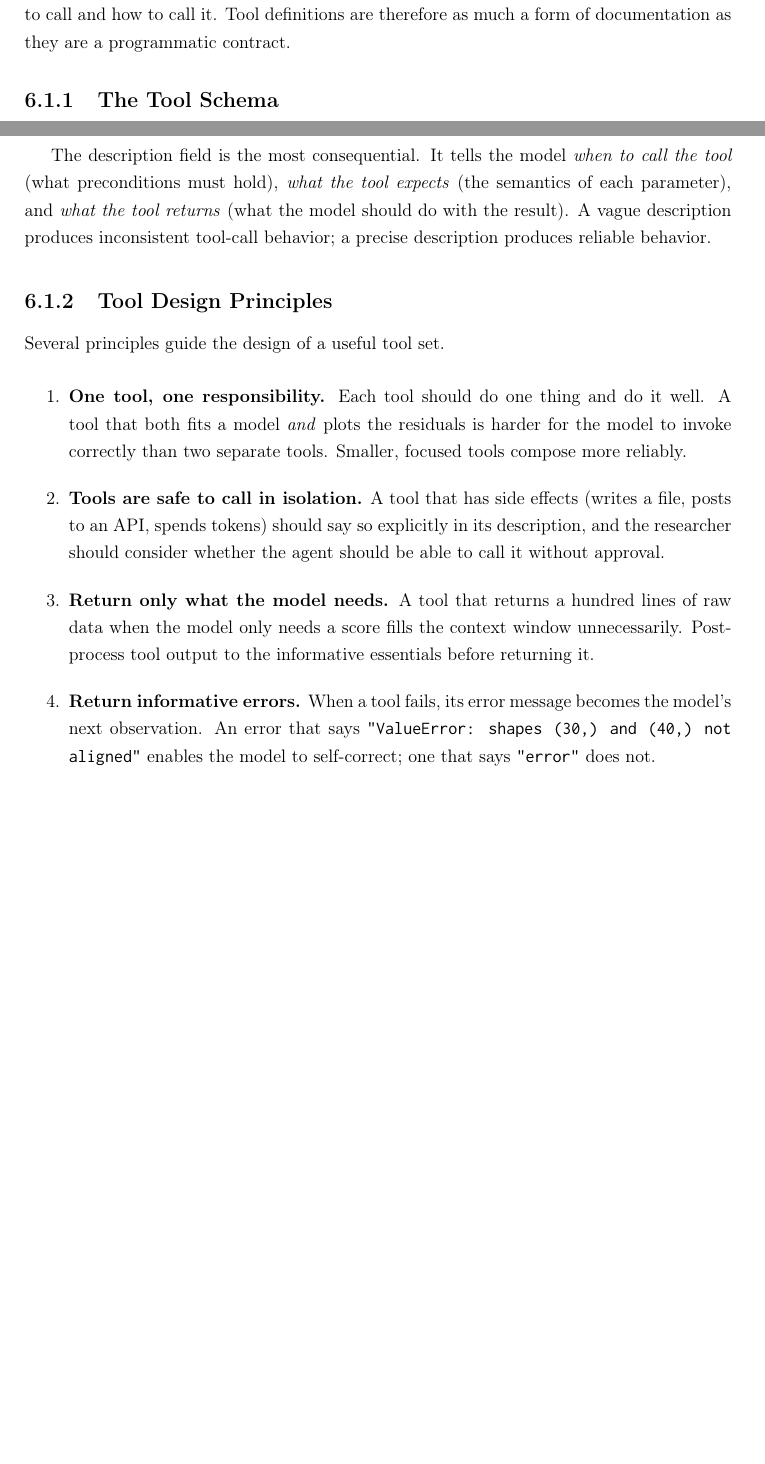
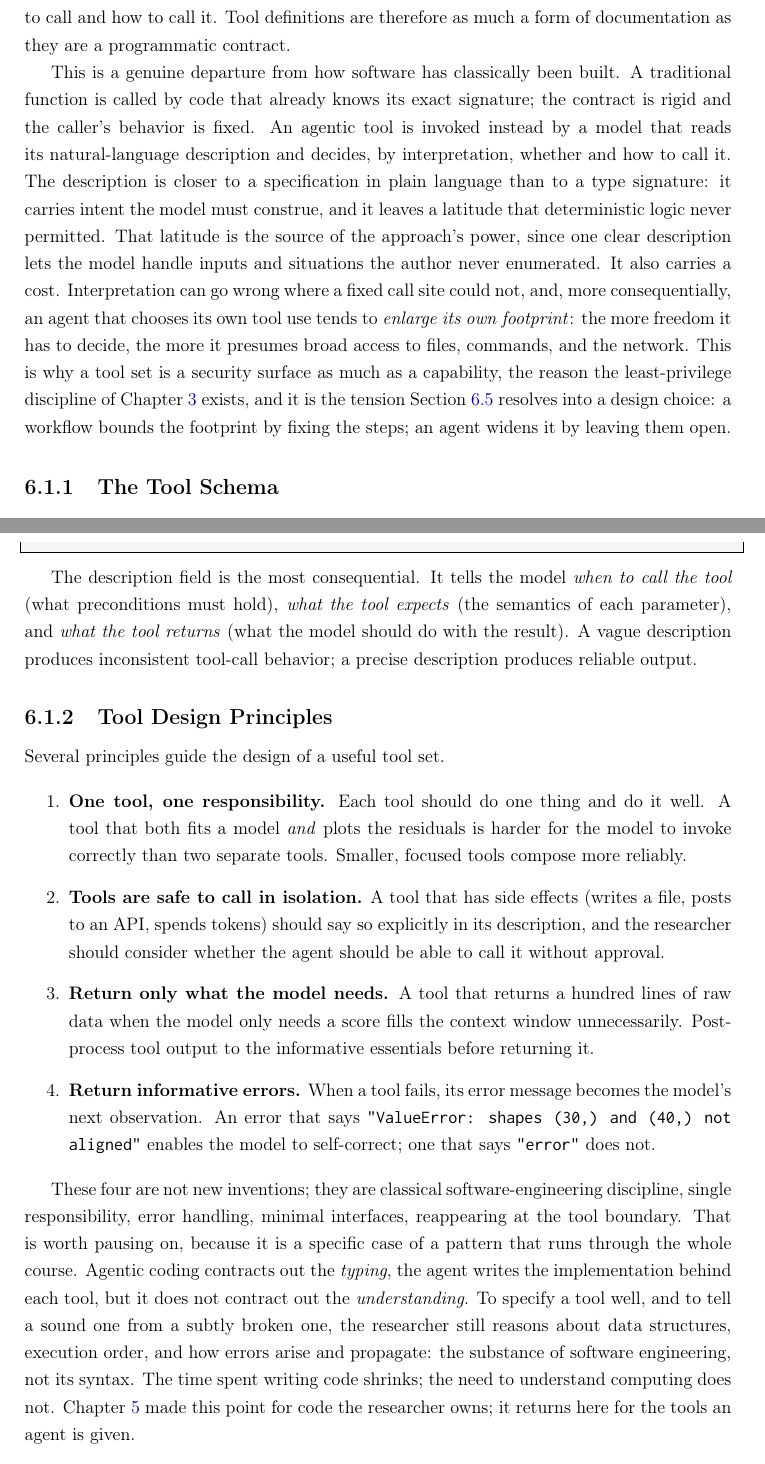
Before and after one commit to EduDocs/agentic_development, a LaTeX thesis (notes/main.tex, which reads notes/sections/agent_loop.tex): two parts of pages 55 and 56 of 122 before the commit and two parts of pages 56 and 57 of 123 after it, joined at a grey line, cut so that both start at the same text, the shorter picture padded with empty space. Compiled offline with pdfLaTeX.

Commit message:
Ch6: plant the workflow/agent tension up front; tools as NL specs; SWE understanding endures
Restructure the chapter so section 6.5 reads as an earned synthesis, not a
late caveat:
- Intro: a 'word on emphasis' paragraph naming the workflow-agent spectrum
  and stating the deliberate focus on the agent end (the newer, less
  familiar capability), forward-pointing to 6.5.
- 6.1: an agentic tool definition is closer to a natural-language
  specification the model construes than to a rigid API signature; the
  interpretive latitude is the power and, by enlarging the agent's
  footprint / presuming broad access, the reason least-privilege (Ch3)
  matters, the tension 6.5 resolves.
- 6.1: after the tool-design principles, a paragraph naming them as
  classical software engineering and stating the law: agentic coding
  contracts out the typing, not the understanding; time coding shrinks,
  the need to understand computing does not (ties to Ch5).

```diff
--- a/notes/sections/agent_loop.tex
+++ b/notes/sections/agent_loop.tex
@@ -17,3 +24,11 @@ Tool definitions are therefore as much a form of documentation as they are a pro
+This is a genuine departure from how software has classically been built.
+A traditional function is called by code that already knows its exact signature; the contract is rigid and the caller's behavior is fixed.
+An agentic tool is invoked instead by a model that reads its natural-language description and decides, by interpretation, whether and how to call it.
+The description is closer to a specification in plain language than to a type signature: it carries intent the model must construe, and it leaves a latitude that deterministic logic never permitted.
+That latitude is the source of the approach's power, since one clear description lets the model handle inputs and situations the author never enumerated.
+It also carries a cost.
+Interpretation can go wrong where a fixed call site could not, and, more consequentially, an agent that chooses its own tool use tends to \emph{enlarge its own footprint}: the more freedom it has to decide, the more it presumes broad access to files, commands, and the network.
+This is why a tool set is a security surface as much as a capability, the reason the least-privilege discipline of Chapter~\ref{chapter:AgenticRig} exists, and it is the tension Section~\ref{section:WorkflowsAndAgents} resolves into a design choice: a workflow bounds the footprint by fixing the steps; an agent widens it by leaving them open.
 
 \subsection{The Tool Schema}
 
@@ -41,7 +56,7 @@ In the Anthropic API, a tool is specified as a JSON object with the following st
 
 The description field is the most consequential.
 It tells the model \emph{when to call the tool} (what preconditions must hold), \emph{what the tool expects} (the semantics of each parameter), and \emph{what the tool returns} (what the model should do with the result).
-A vague description produces inconsistent tool-call behavior; a precise description produces reliable behavior.
+A vague description produces inconsistent tool-call behavior; a precise description produces reliable output.
 
 \subsection{Tool Design Principles}
 
@@ -64,6 +79,13 @@ Post-process tool output to the informative essentials before returning it.
 When a tool fails, its error message becomes the model's next observation.
 An error that says \code{"ValueError: shapes (30,) and (40,) not aligned"} enables the model to self-correct; one that says \code{"error"} does not.
 \end{enumerate}
+
+These four are not new inventions; they are classical software-engineering discipline, single responsibility, error handling, minimal interfaces, reappearing at the tool boundary.
+That is worth pausing on, because it is a specific case of a pattern that runs through the whole course.
+Agentic coding contracts out the \emph{typing}, the agent writes the implementation behind each tool, but it does not contract out the \emph{understanding}.
+To specify a tool well, and to tell a sound one from a subtly broken one, the researcher still reasons about data structures, execution order, and how errors arise and propagate: the substance of software engineering, not its syntax.
+The time spent writing code shrinks; the need to understand computing does not.
+Chapter~\ref{chapter:AgenticCoding} made this point for code the researcher owns; it returns here for the tools an agent is given.
 
 \begin{remark}
 Tool inputs and results need not be text.
```
Also changed, not shown: notes/sections/agent_loop.tex (7 more changed lines).
